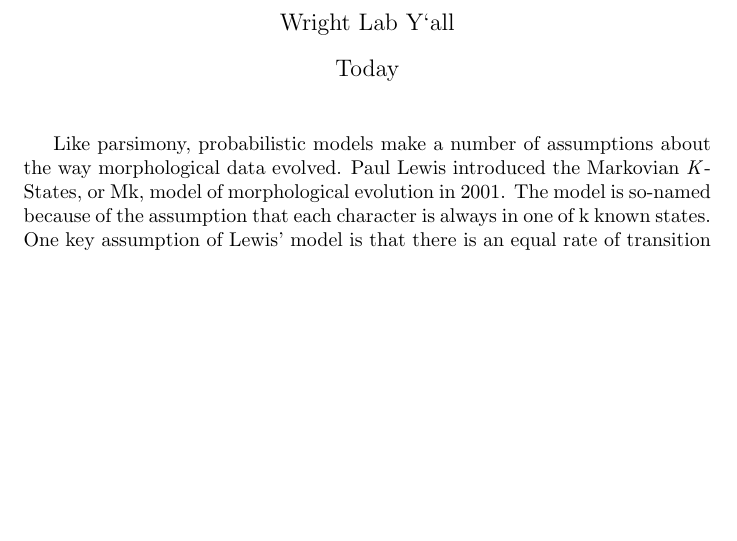
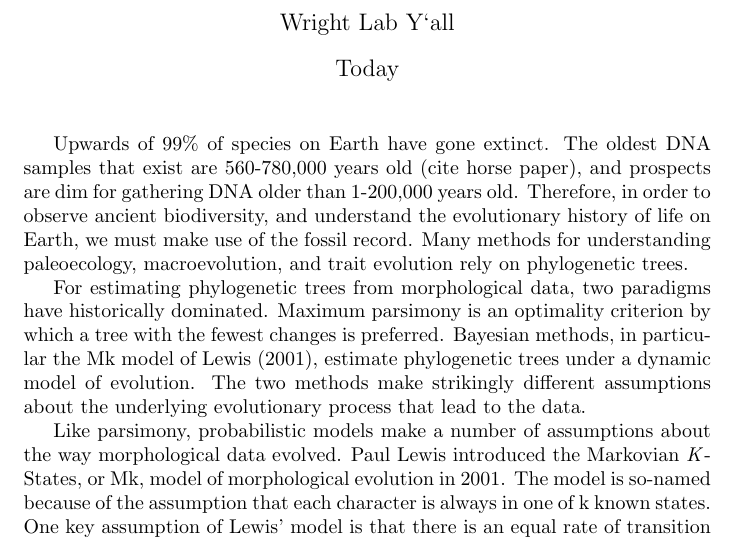
Before and after one commit to Paleantology/ISD_review, a LaTeX document (Review_project.tex): part of the page before the commit and part of page 1 of 2 after it, cut so that both start at the same text, the shorter picture padded with empty space. Compiled offline with pdfLaTeX.

Commit message:
adding text from Nov 27 session

```diff
--- a/Review_project.tex
+++ b/Review_project.tex
@@ -6,6 +6,17 @@
 \author{Wright Lab Y`all}
 \date{Today}
 \maketitle
+
+
+Upwards of 99\% of species on Earth have gone extinct.
+ The oldest DNA samples that exist are 560-780,000 years old (cite horse paper), and prospects are dim for gathering DNA older than 1-200,000 years old.
+ Therefore, in order to observe ancient biodiversity, and understand the evolutionary history of life on Earth, we must make use of the fossil record.
+ Many methods for understanding paleoecology, macroevolution, and trait evolution rely on phylogenetic trees. \par
+
+For estimating phylogenetic trees from morphological data, two paradigms have historically dominated. Maximum parsimony is an optimality criterion by which a tree with the fewest changes is preferred.
+Bayesian methods, in particular the Mk model of Lewis (2001), estimate phylogenetic trees under a dynamic model of evolution.
+The two methods make strikingly different assumptions about the underlying evolutionary process that lead to the data. \par
+
 
 
 Like parsimony, probabilistic models make a number of assumptions about the way morphological data evolved.
```
Also changed, not shown: Review_project.pdf.
